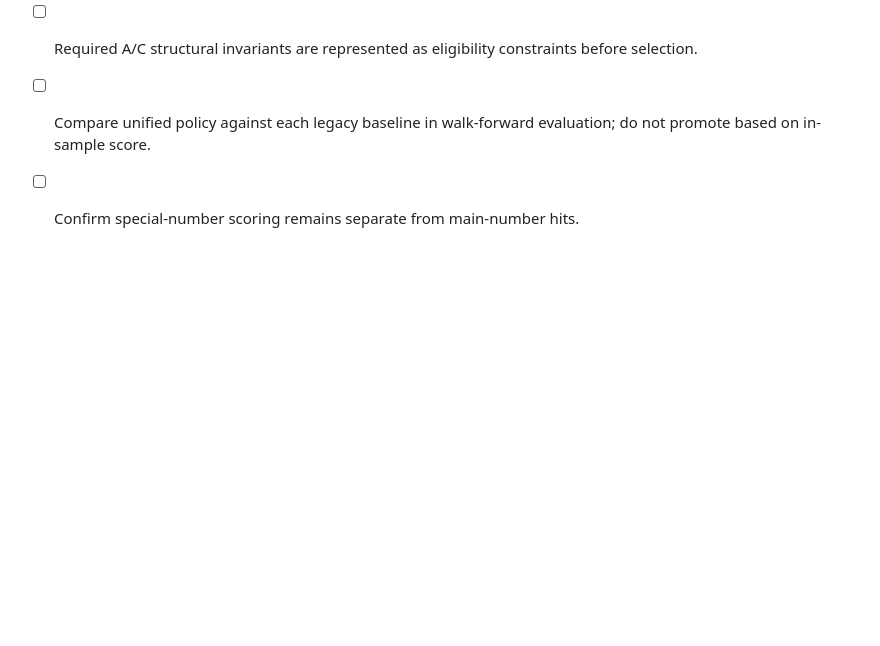
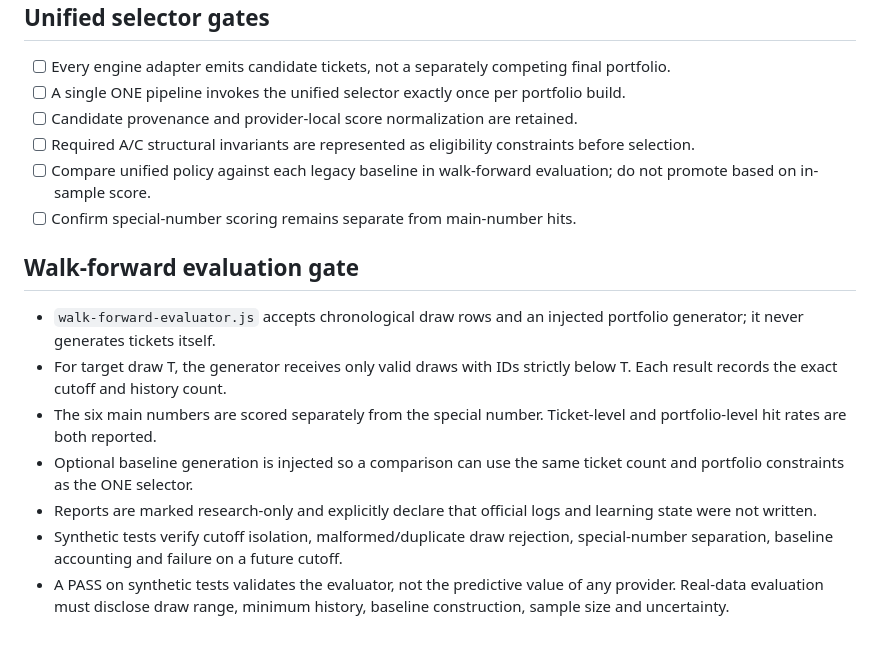
Before and after one commit to hieuthao732-byte/powerai655, a Markdown page: POWERAI_ONE/TEST_PLAN.md, the part around the change. GitHub-like rendering; blank space fills up the shorter version.

Commit message:
Document chronological walk-forward evaluation gates

```diff
--- a/POWERAI_ONE/TEST_PLAN.md
+++ b/POWERAI_ONE/TEST_PLAN.md
@@ -87,3 +87,12 @@ Do not merge to main or deploy production until:
 - [ ] Required A/C structural invariants are represented as eligibility constraints before selection.
 - [ ] Compare unified policy against each legacy baseline in walk-forward evaluation; do not promote based on in-sample score.
 - [ ] Confirm special-number scoring remains separate from main-number hits.
+
+## Walk-forward evaluation gate
+- `walk-forward-evaluator.js` accepts chronological draw rows and an injected portfolio generator; it never generates tickets itself.
+- For target draw T, the generator receives only valid draws with IDs strictly below T. Each result records the exact cutoff and history count.
+- The six main numbers are scored separately from the special number. Ticket-level and portfolio-level hit rates are both reported.
+- Optional baseline generation is injected so a comparison can use the same ticket count and portfolio constraints as the ONE selector.
+- Reports are marked research-only and explicitly declare that official logs and learning state were not written.
+- Synthetic tests verify cutoff isolation, malformed/duplicate draw rejection, special-number separation, baseline accounting and failure on a future cutoff.
+- A PASS on synthetic tests validates the evaluator, not the predictive value of any provider. Real-data evaluation must disclose draw range, minimum history, baseline construction, sample size and uncertainty.
```
